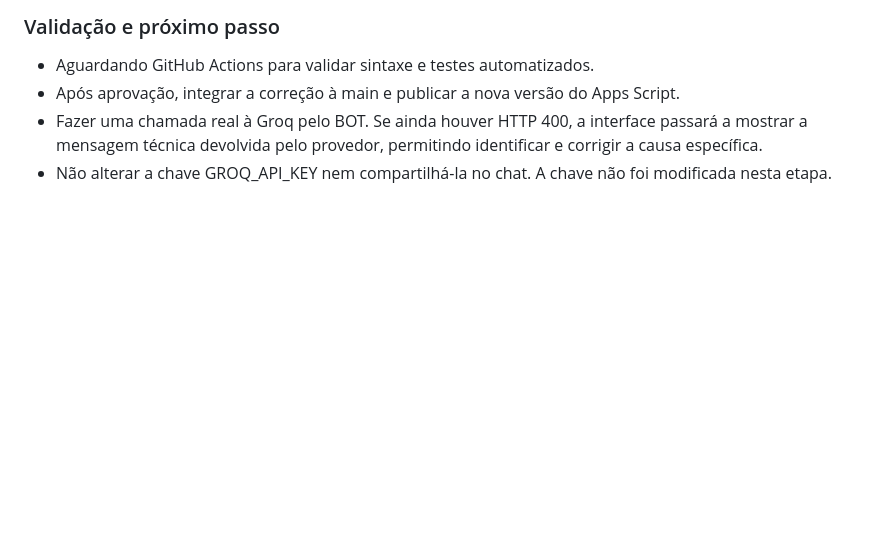
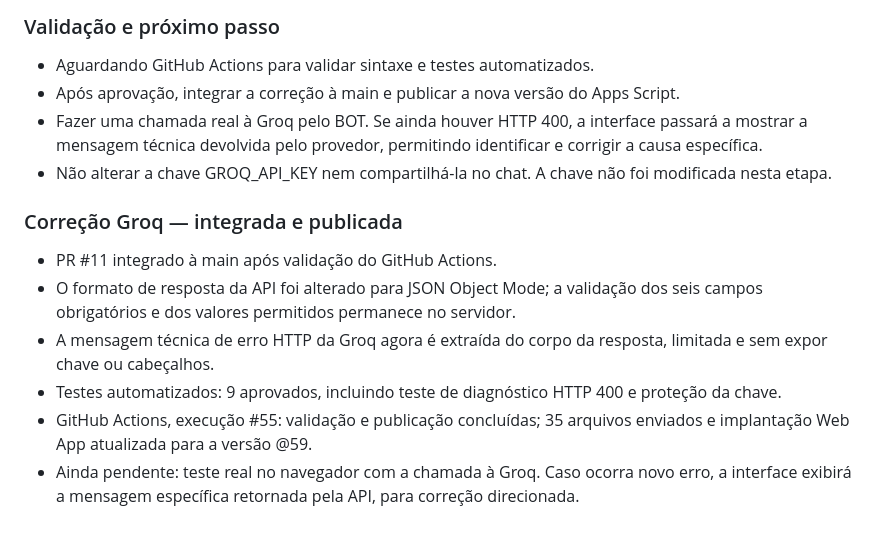
Before and after one commit to professorclaudioamado/agendadeservico, a Markdown page: PROJECT_STATUS.md, the part around the change. Rendered like a GitHub page; blank space fills up the shorter version.

Commit message:
Registra correção Groq publicada na versão 59

```diff
--- a/PROJECT_STATUS.md
+++ b/PROJECT_STATUS.md
@@ -327,3 +327,12 @@ Evoluir o BOT inicial para uma experiência de conversa natural, com interface r
 - Após aprovação, integrar a correção à main e publicar a nova versão do Apps Script.
 - Fazer uma chamada real à Groq pelo BOT. Se ainda houver HTTP 400, a interface passará a mostrar a mensagem técnica devolvida pelo provedor, permitindo identificar e corrigir a causa específica.
 - Não alterar a chave GROQ_API_KEY nem compartilhá-la no chat. A chave não foi modificada nesta etapa.
+
+
+### Correção Groq — integrada e publicada
+- PR #11 integrado à main após validação do GitHub Actions.
+- O formato de resposta da API foi alterado para JSON Object Mode; a validação dos seis campos obrigatórios e dos valores permitidos permanece no servidor.
+- A mensagem técnica de erro HTTP da Groq agora é extraída do corpo da resposta, limitada e sem expor chave ou cabeçalhos.
+- Testes automatizados: 9 aprovados, incluindo teste de diagnóstico HTTP 400 e proteção da chave.
+- GitHub Actions, execução #55: validação e publicação concluídas; 35 arquivos enviados e implantação Web App atualizada para a versão @59.
+- Ainda pendente: teste real no navegador com a chamada à Groq. Caso ocorra novo erro, a interface exibirá a mensagem específica retornada pela API, para correção direcionada.
```
